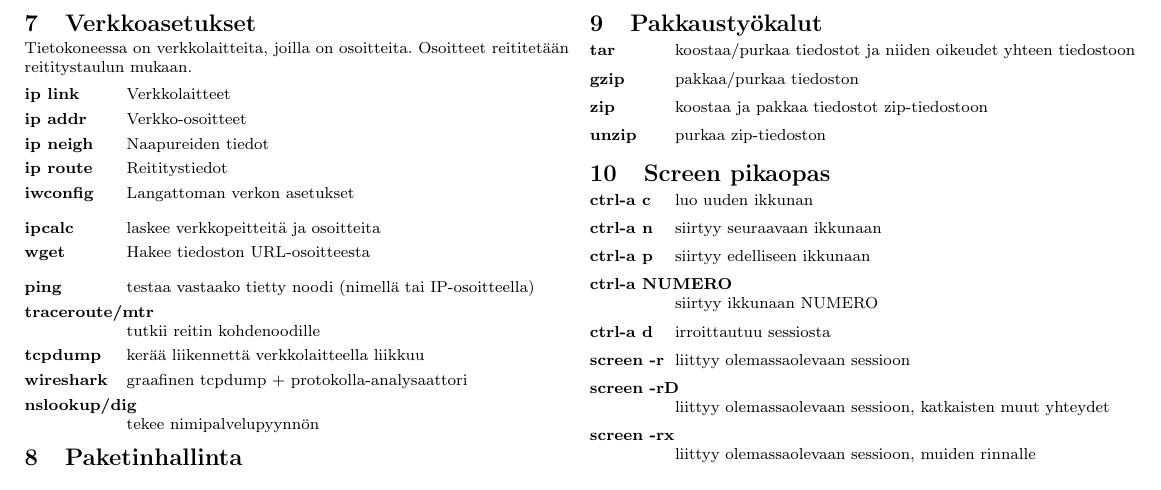
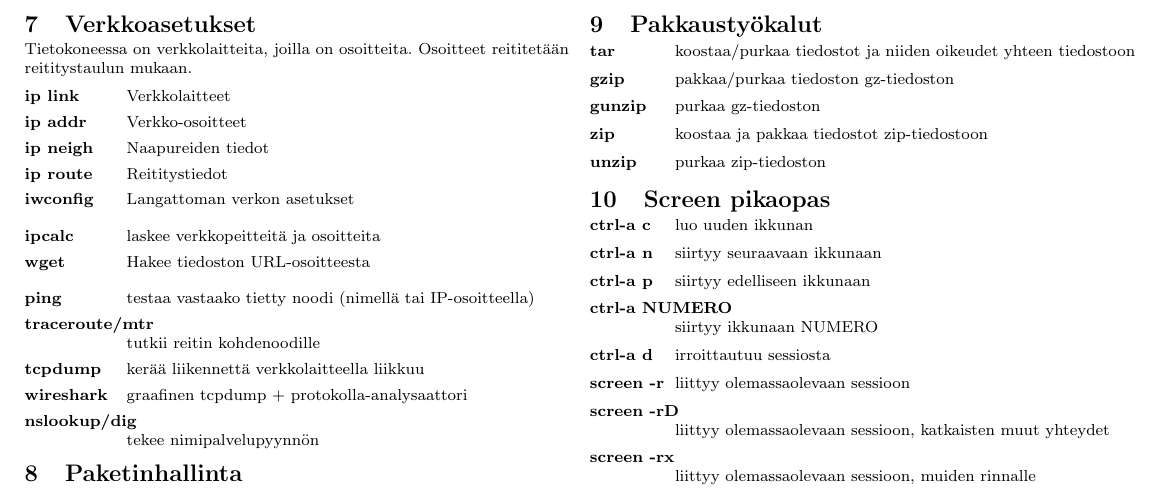
Before and after one commit to onnilampi/linux-kurssin-materiaali, a LaTeX document (komentolista/komentolista.tex): part of page 2 of 2, cut so that both start at the same text. Compiled offline with pdfLaTeX.

Commit message:
lisätty komentolistaan maininta gunzip-komennosta

```diff
--- a/komentolista/komentolista.tex
+++ b/komentolista/komentolista.tex
@@ -257,7 +257,8 @@ reititetään reititystaulun mukaan.
 
 \begin{description}[leftmargin=1.5cm,style=nextline]
 \item[tar] koostaa/purkaa tiedostot ja niiden oikeudet yhteen tiedostoon
-\item[gzip] pakkaa/purkaa tiedoston
+\item[gzip] pakkaa/purkaa tiedoston gz-tiedoston
+\item[gunzip] purkaa gz-tiedoston
 \item[zip] koostaa ja pakkaa tiedostot zip-tiedostoon
 \item[unzip] purkaa zip-tiedoston
 \end{description}
```
Also changed, not shown: harj2/harkkaohje2.pdf, komentolista/komentolista.pdf.
